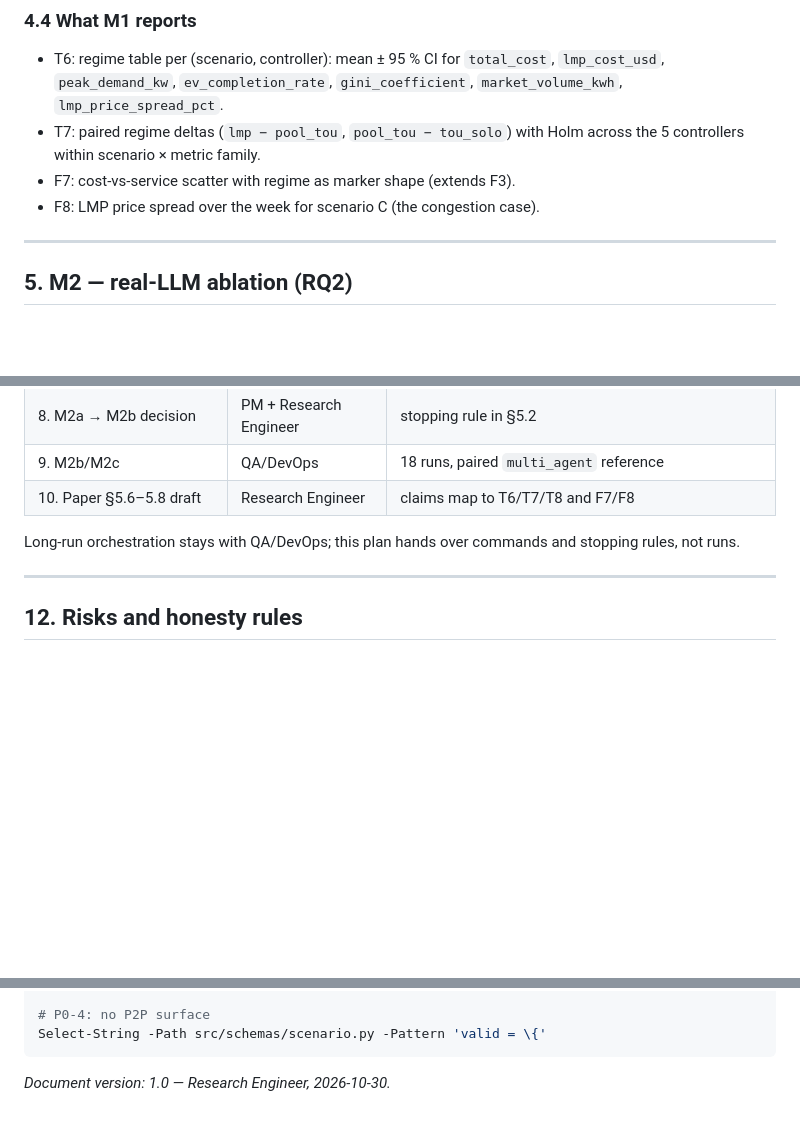
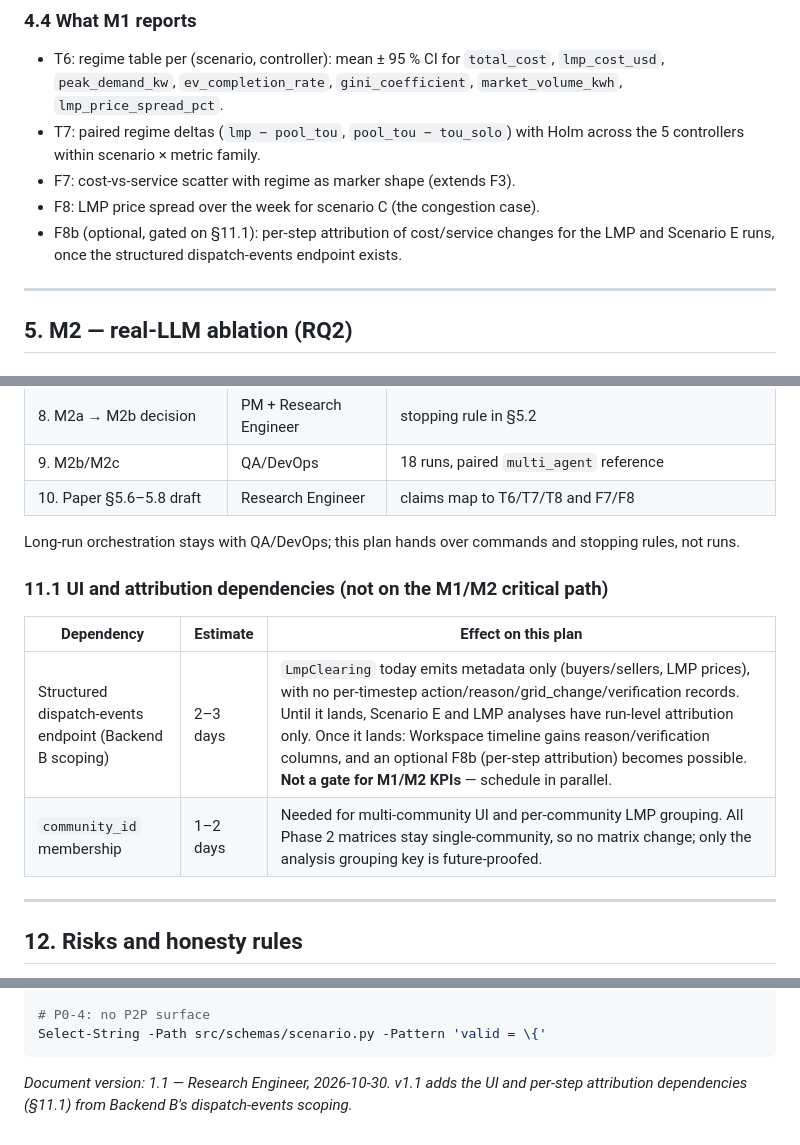
Before and after one commit to HenryyyW/Service-Aware-Energy-Agents, a Markdown page: docs/phase2_experiment_plan.md, 3 parts joined by grey strips. Rendered like a GitHub page; blank space fills up the shorter version.

Commit message:
docs(phase2): record dispatch-events and community_id as UI dependencies
Backend B's scoping: LmpClearing emits metadata only (buyers/sellers, LMP
prices), so per-timestep attribution for Scenario E and the LMP regime is not
available yet; the structured dispatch-events endpoint is a 2-3 day build and
community_id membership 1-2 days. Both are UI/attribution enablers, not gates
for the M1/M2 KPIs, so they are scheduled in parallel (section 11.1). Adds the
optional F8b per-step attribution figure that depends on them.

````diff
--- a/docs/phase2_experiment_plan.md
+++ b/docs/phase2_experiment_plan.md
@@ -247,6 +247,9 @@ fixtures, not generated output, and follow the existing `git add -f` convention.
   across the 5 controllers within scenario × metric family.
 - F7: cost-vs-service scatter with regime as marker shape (extends F3).
 - F8: LMP price spread over the week for scenario C (the congestion case).
+- F8b (optional, gated on §11.1): per-step attribution of cost/service changes
+  for the LMP and Scenario E runs, once the structured dispatch-events endpoint
+  exists.
 
 ---
 
@@ -450,6 +453,13 @@ be re-timed after P0-1 lands.
 Long-run orchestration stays with QA/DevOps; this plan hands over commands and
 stopping rules, not runs.
 
+### 11.1 UI and attribution dependencies (not on the M1/M2 critical path)
+
+| Dependency | Estimate | Effect on this plan |
+|---|---|---|
+| Structured dispatch-events endpoint (Backend B scoping) | 2–3 days | `LmpClearing` today emits metadata only (buyers/sellers, LMP prices), with no per-timestep action/reason/grid_change/verification records. Until it lands, Scenario E and LMP analyses have run-level attribution only. Once it lands: Workspace timeline gains reason/verification columns, and an optional F8b (per-step attribution) becomes possible. **Not a gate for M1/M2 KPIs** — schedule in parallel. |
+| `community_id` membership | 1–2 days | Needed for multi-community UI and per-community LMP grouping. All Phase 2 matrices stay single-community, so no matrix change; only the analysis grouping key is future-proofed. |
+
 ---
 
 ## 12. Risks and honesty rules
@@ -522,4 +532,6 @@ Select-String -Path src/controllers/llm_agent.py -Pattern "while repairs < REPAI
 Select-String -Path src/schemas/scenario.py -Pattern 'valid = \{'
 ```
 
-*Document version: 1.0 — Research Engineer, 2026-10-30.*
+*Document version: 1.1 — Research Engineer, 2026-10-30. v1.1 adds the UI and
+per-step attribution dependencies (§11.1) from Backend B's dispatch-events
+scoping.*
````
